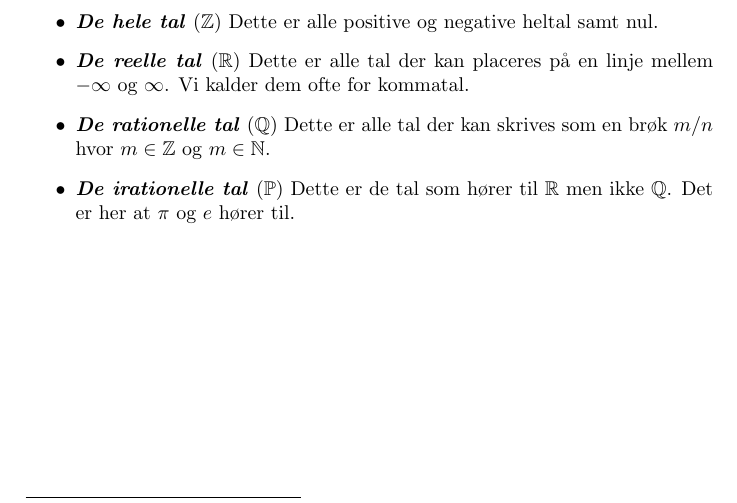
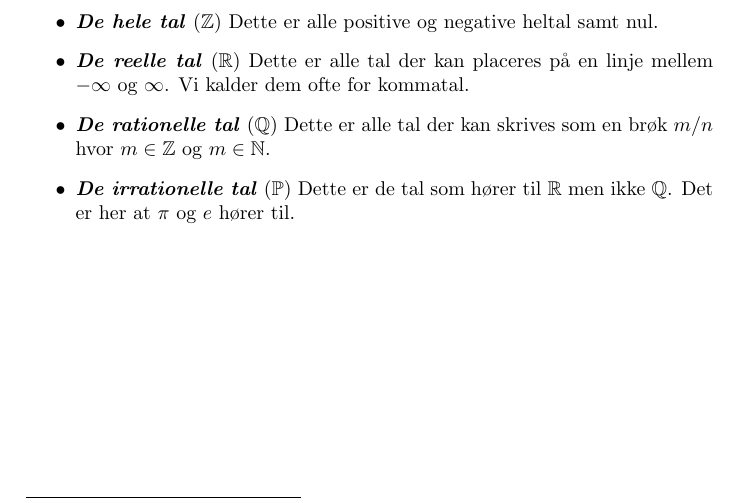
Before and after one commit to aslakjohansen/progintro, a LaTeX book (doc/document.tex, which reads doc/contents/int/main.tex): part of page 13 of 25, cut so that both start at the same text. Compiled offline with pdfLaTeX.

Commit message:
Fixed typo

```diff
--- a/doc/contents/int/main.tex
+++ b/doc/contents/int/main.tex
@@ -8,5 +8,5 @@ Alle værdier som vi ønsker at arbejde med i en computer er på en eller anden
   \descitem{De hele tal} ($\mathbb{Z}$) Dette er alle positive og negative heltal samt nul.
   \descitem{De reelle tal} ($\mathbb{R}$) Dette er alle tal der kan placeres på en linje mellem $-\infty$ og $\infty$. Vi kalder dem ofte for kommatal.
   \descitem{De rationelle tal} ($\mathbb{Q}$) Dette er alle tal der kan skrives som en brøk $m/n$ hvor $m \in \mathbb{Z}$ og $m \in \mathbb{N}$.
-  \descitem{De irationelle tal} ($\mathbb{P}$) Dette er de tal som hører til $\mathbb{R}$ men ikke $\mathbb{Q}$. Det er her at $\pi$ og $e$ hører til.
+  \descitem{De irrationelle tal} ($\mathbb{P}$) Dette er de tal som hører til $\mathbb{R}$ men ikke $\mathbb{Q}$. Det er her at $\pi$ og $e$ hører til.
 \end{itemize}
```
